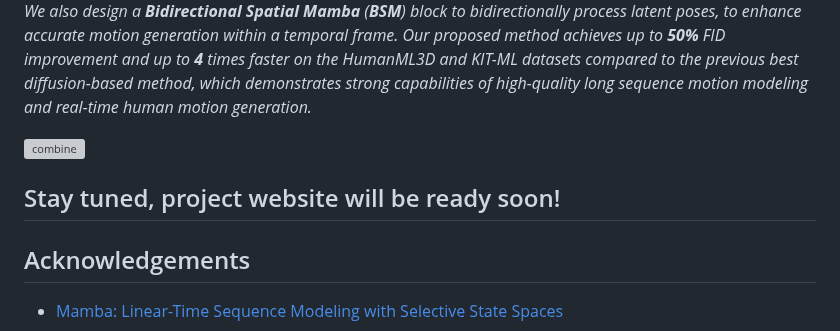
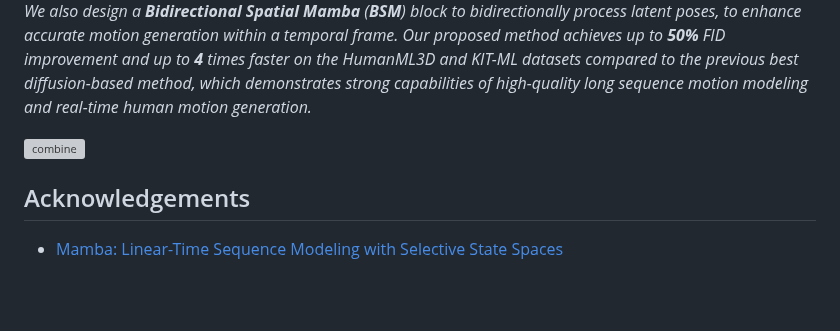
Before and after one commit to steve-zeyu-zhang/MotionMamba, a Markdown page: README.md, the part around the change. GitHub-like rendering; blank space fills up the shorter version; grey boxes are pictures that could not be loaded.

```diff
--- a/README.md
+++ b/README.md
@@ -25,8 +25,6 @@ which demonstrates strong capabilities of high-quality long sequence motion mode
 
 ![combine](static/images/combine.svg)
 
-## Stay tuned, project website will be ready soon!
-
 ## Acknowledgements
 
 - [Mamba: Linear-Time Sequence Modeling with Selective State Spaces](https://github.com/state-spaces/mamba)
```
